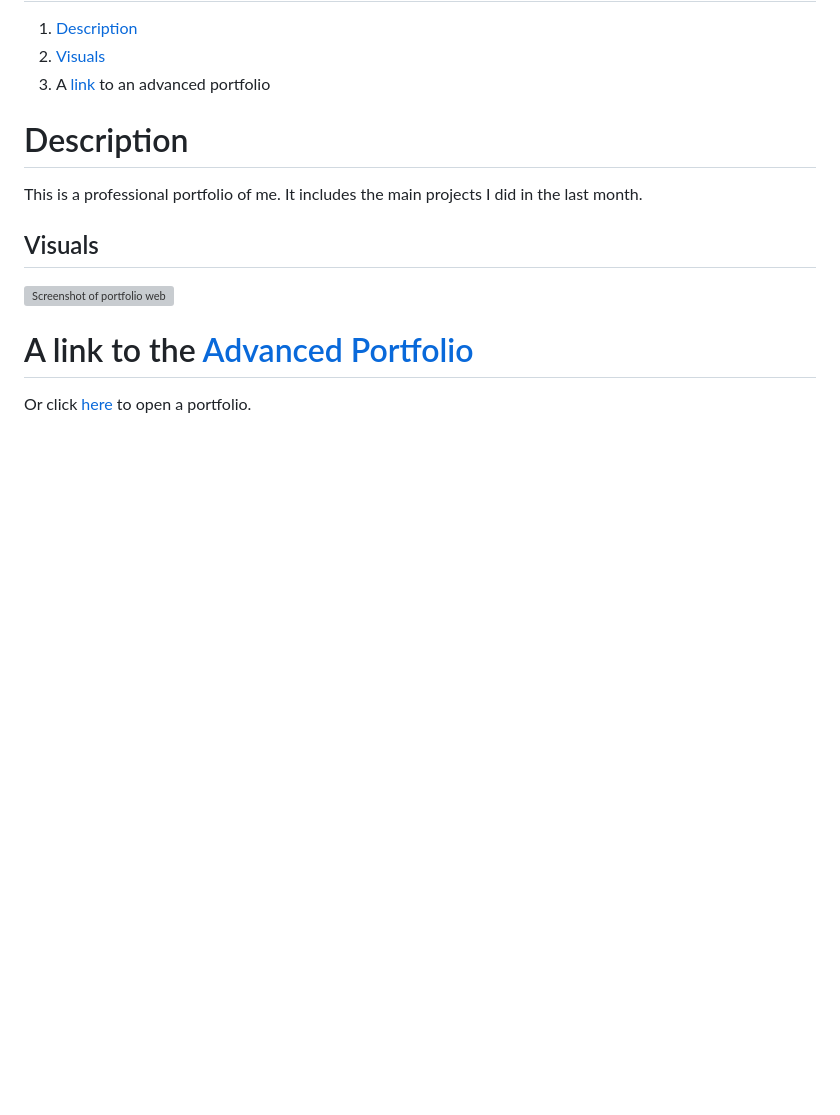
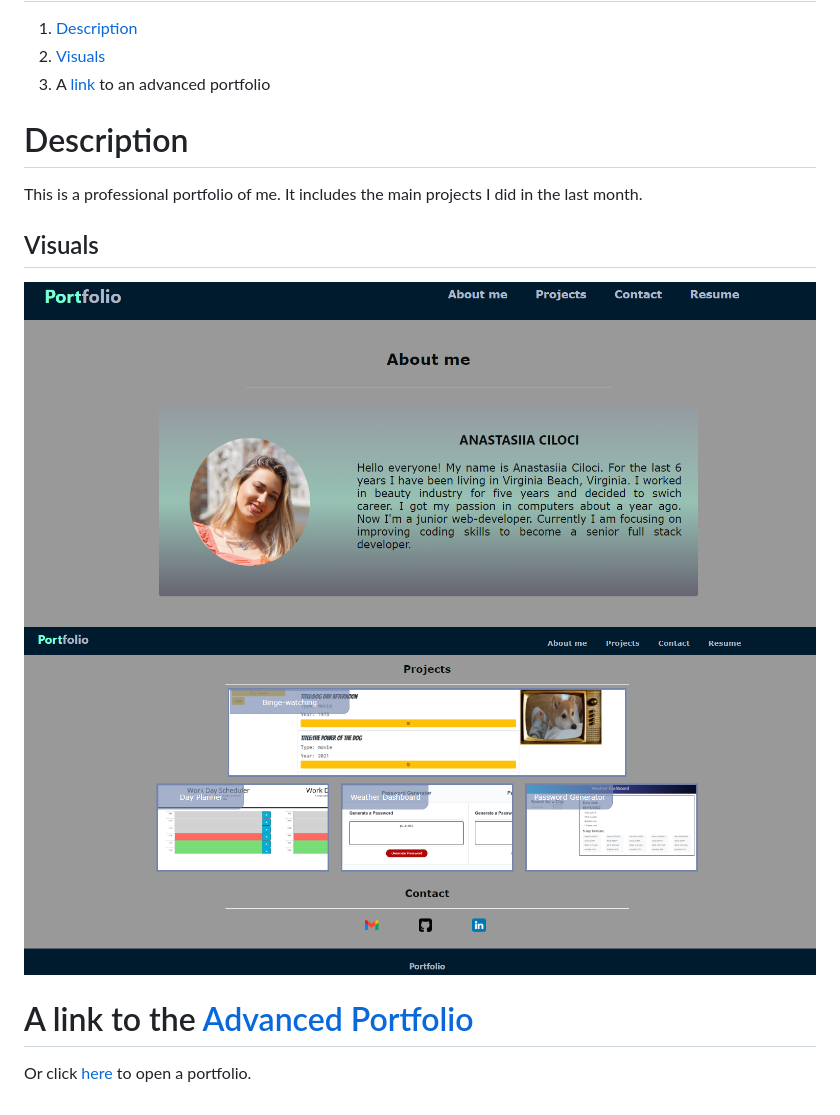
Before and after one commit to Anastasiia-Ciloci/Advanced-Portfolio, a Markdown page: README.md, the part around the change. GitHub-like rendering; pictures changed too: assets/images/images_for-README/2022-03-16_21-22-59.png (added), assets/images/images_for-README/2022-03-16_21-23-46.png (added); blank space fills up the shorter version; grey boxes are pictures that could not be loaded.

Commit message:
added readme screenshots

```diff
--- a/README.md
+++ b/README.md
@@ -12,7 +12,8 @@ This is a professional portfolio of me. It includes the main projects I did in t
 
 ## Visuals
 
-![Screenshot of portfolio web](./assets/image)
+![Screenshot of portfolio web](./assets/images/images_for-README/2022-03-16_21-22-59.png)
+![Screenshot of portfolio web](./assets/images/images_for-README/2022-03-16_21-23-46.png)
 
 # A link to the [Advanced Portfolio](https://anastasiia-ciloci.github.io/Advanced-Portfolio/)
 
```
Also changed, not shown: assets/images/images_for-README/portfolio-about.png (deleted), assets/images/images_for-README/portfolio-contact.png (deleted), assets/images/images_for-README/portfolio-projects.png (deleted), 1 other file.
